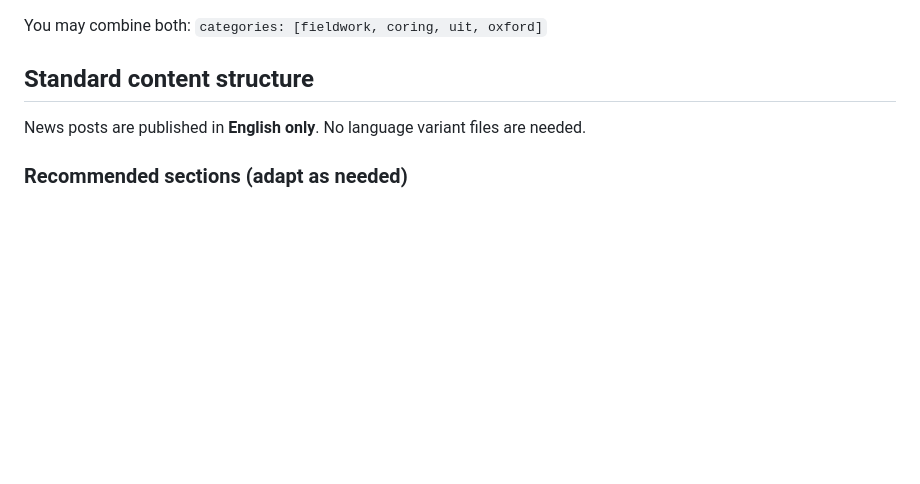
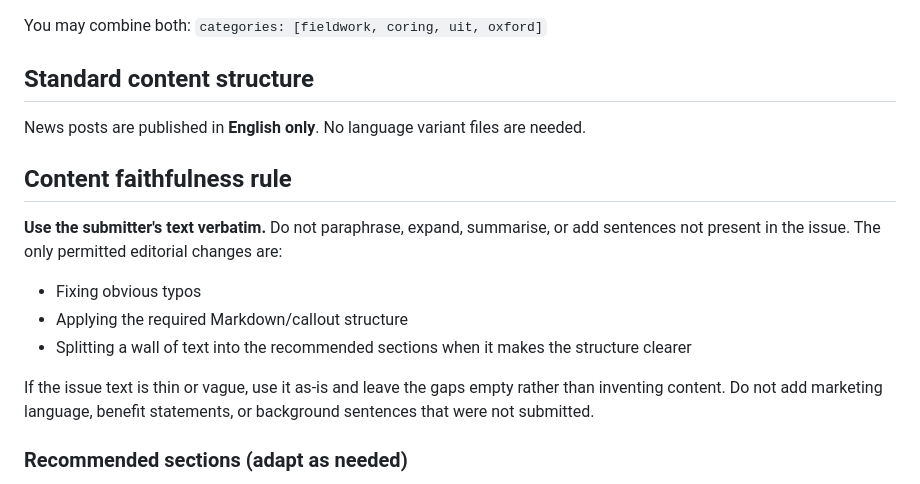
Before and after one commit to MEMELAND-ERC/MEMELAND-ERC.github.io, a Markdown page: .github/instructions/activities.instructions.md, the part around the change. Rendered like a GitHub page; blank space fills up the shorter version.

```diff
--- a/.github/instructions/activities.instructions.md
+++ b/.github/instructions/activities.instructions.md
@@ -59,6 +59,16 @@ You may combine both: `categories: [fieldwork, coring, uit, oxford]`
 
 News posts are published in **English only**. No language variant files are needed.
 
+## Content faithfulness rule
+
+**Use the submitter's text verbatim.** Do not paraphrase, expand, summarise, or add sentences not present in the issue. The only permitted editorial changes are:
+
+- Fixing obvious typos
+- Applying the required Markdown/callout structure
+- Splitting a wall of text into the recommended sections when it makes the structure clearer
+
+If the issue text is thin or vague, use it as-is and leave the gaps empty rather than inventing content. Do not add marketing language, benefit statements, or background sentences that were not submitted.
+
 ### Recommended sections (adapt as needed)
 
 1. **Opening paragraph** — 2–4 sentences: what happened, where, why it matters
```
Also changed, not shown: .github/agents/change-reviewer.agent.md (+3 -0 lines), .github/agents/website-maintainer.agent.md (+15 -2 lines).
